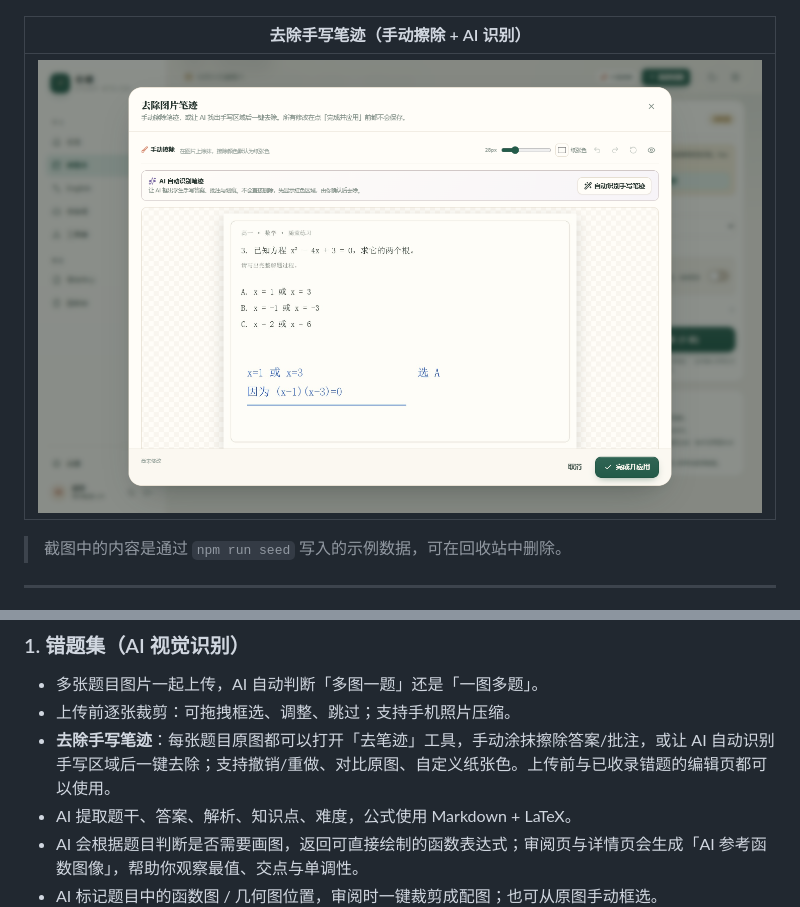
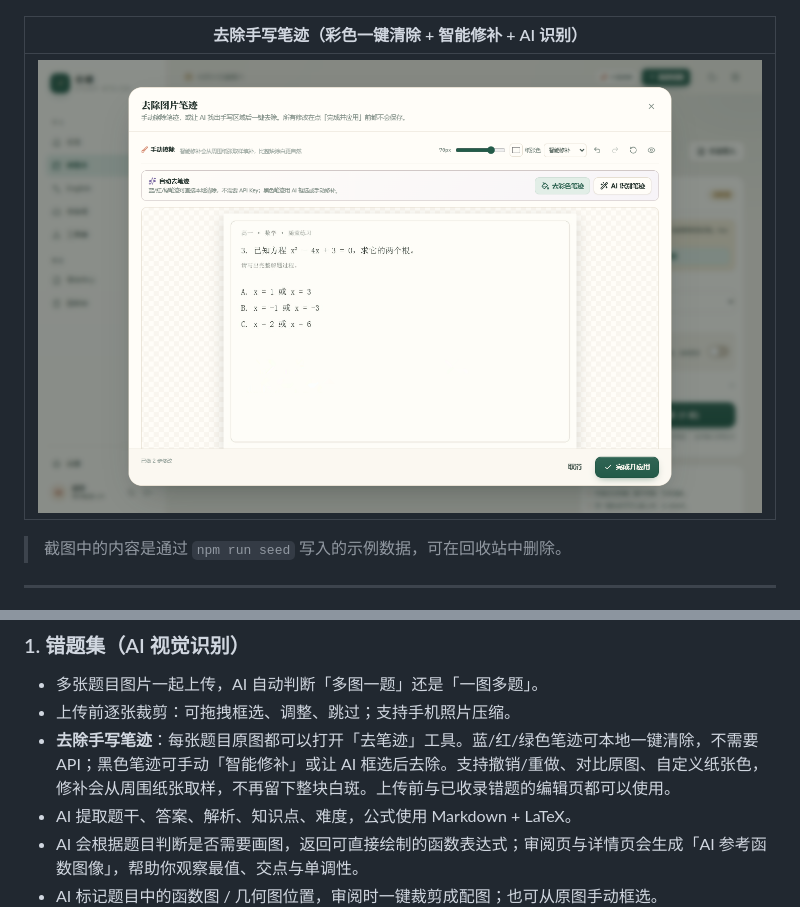
Before and after one commit to yfc7878/shisui-study, a Markdown page: README.md, 2 parts joined by grey strips. Drawn GitHub-style; pictures changed too: docs/screenshots/handwriting-cleaner.png.

```diff
--- a/README.md
+++ b/README.md
@@ -20,7 +20,7 @@
 | --- | --- |
 | ![待审阅](docs/screenshots/review-desktop.png) | ![导出](docs/screenshots/export-mistakes-full.png) |
 
-| 去除手写笔迹（手动擦除 + AI 识别） |
+| 去除手写笔迹（彩色一键清除 + 智能修补 + AI 识别） |
 | --- |
 | ![去除笔迹](docs/screenshots/handwriting-cleaner.png) |
 
@@ -51,7 +51,7 @@
 
 - 多张题目图片一起上传，AI 自动判断「多图一题」还是「一图多题」。
 - 上传前逐张裁剪：可拖拽框选、调整、跳过；支持手机照片压缩。
-- **去除手写笔迹**：每张题目原图都可以打开「去笔迹」工具，手动涂抹擦除答案/批注，或让 AI 自动识别手写区域后一键去除；支持撤销/重做、对比原图、自定义纸张色。上传前与已收录错题的编辑页都可以使用。
+- **去除手写笔迹**：每张题目原图都可以打开「去笔迹」工具。蓝/红/绿色笔迹可本地一键清除，不需要 API；黑色笔迹可手动「智能修补」或让 AI 框选后去除。支持撤销/重做、对比原图、自定义纸张色，修补会从周围纸张取样，不再留下整块白斑。上传前与已收录错题的编辑页都可以使用。
 - AI 提取题干、答案、解析、知识点、难度，公式使用 Markdown + LaTeX。
 - AI 会根据题目判断是否需要画图，返回可直接绘制的函数表达式；审阅页与详情页会生成「AI 参考函数图像」，帮助你观察最值、交点与单调性。
 - AI 标记题目中的函数图 / 几何图位置，审阅时一键裁剪成配图；也可从原图手动框选。
```
Also changed, not shown: docs/USER_GUIDE.md (+6 -5 lines), 5 other files.
